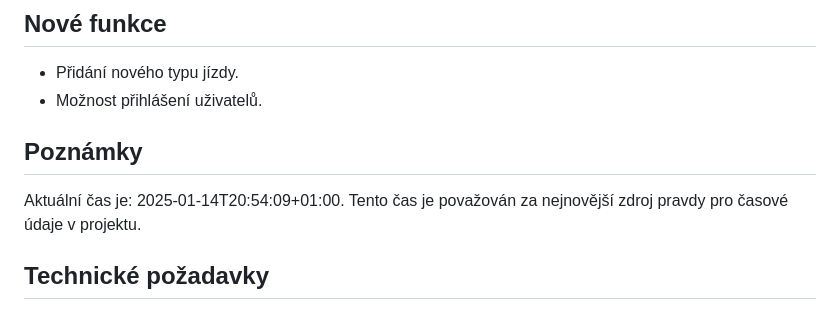
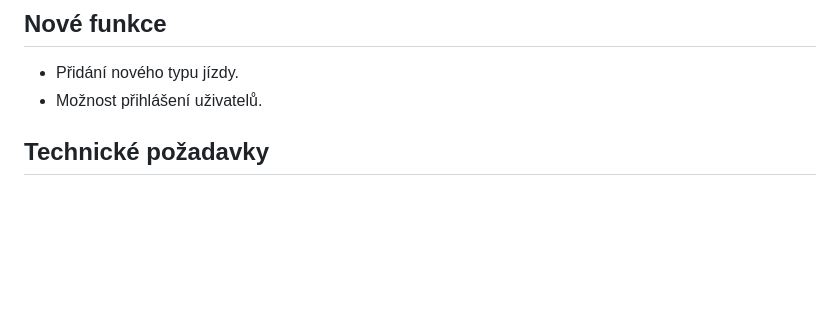
Before and after one commit to Martin82K/Kniha-jizd-2025, a Markdown page: README.md, the part around the change. Rendered like a GitHub page; blank space fills up the shorter version.

```diff
--- a/README.md
+++ b/README.md
@@ -59,9 +59,6 @@ python app.py
 ## Nové funkce
 - Přidání nového typu jízdy.
 - Možnost přihlášení uživatelů.
-
-## Poznámky
-Aktuální čas je: 2025-01-14T20:54:09+01:00. Tento čas je považován za nejnovější zdroj pravdy pro časové údaje v projektu.
 
 ## Technické požadavky
 
```
